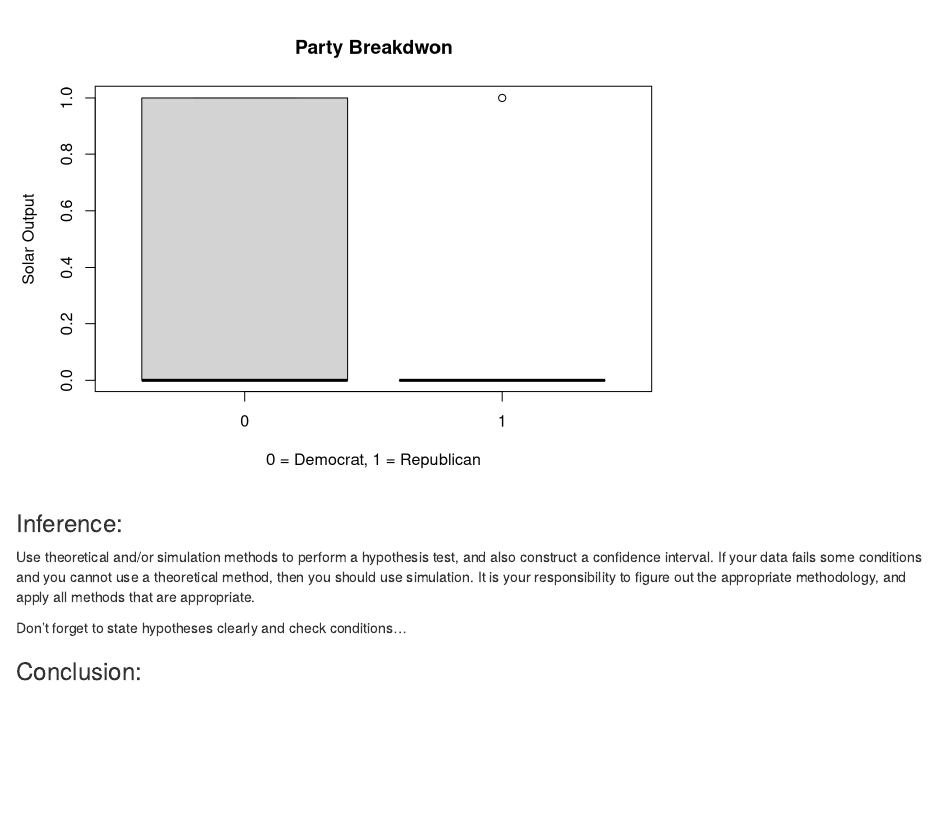
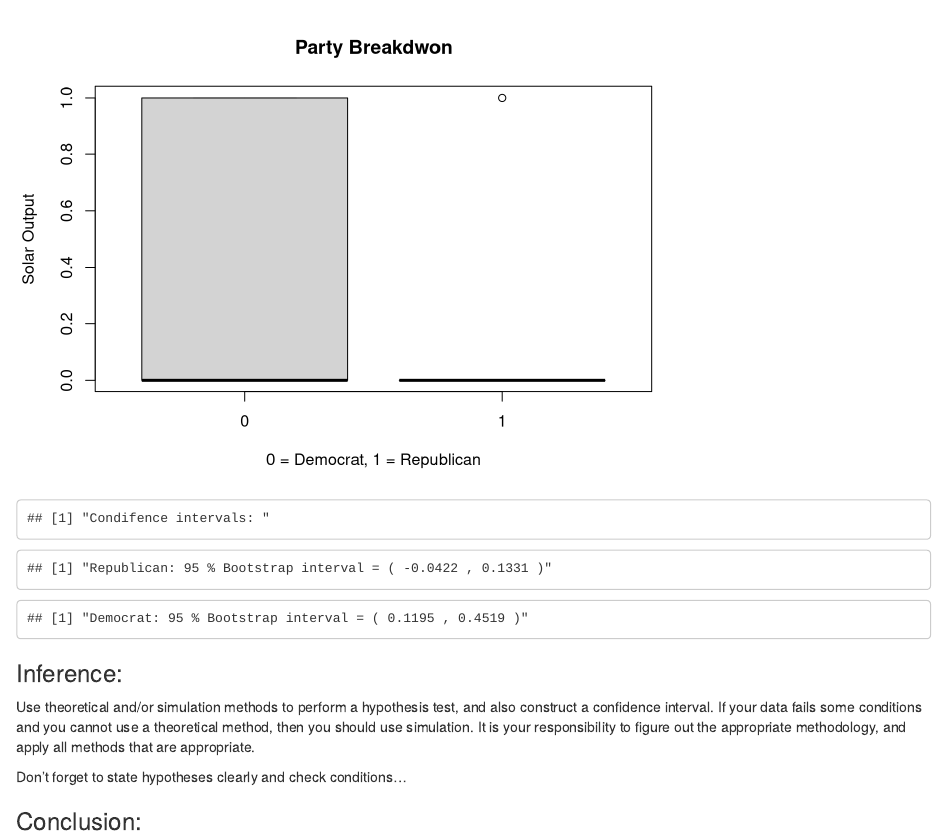
Before and after one commit to JonahTuckman/Statistics-MATH-240, an R Markdown document (Final Project/Final.Rmd): the page in a window 1100 px wide, from 1800 px down. Rendered offline with R 4.5, knitr and Pandoc, with nearby package versions.

Commit message:
Explanations of bootstrap

````diff
--- a/Final Project/Final.Rmd
+++ b/Final Project/Final.Rmd
@@ -101,7 +101,17 @@ barplot(countsDem, main="Democratic Solar Usage", horiz=TRUE,
 boxplot(BooleanData$SolarPositive ~ BooleanData$Republican, data = BooleanData, main="Party Breakdwon",
         xlab="0 = Democrat, 1 = Republican", ylab="Solar Output")
 
+##install dependency for inference
+#install.packages("GREP2")
 
+#### Confidence intervals
+## Republican Data
+# inference(RepData$SolarPositive, type = "ci", est = "mean", method = "simulation", boot_method = "se", success = 1)
+## Democratic Data
+# inference(DemData$SolarPositive, type = "ci", est = "mean", method = "simulation", boot_method = "se", success = 1)
+print("Condifence intervals: ")
+print("Republican: 95 % Bootstrap interval = ( -0.0422 , 0.1331 )")
+print("Democrat: 95 % Bootstrap interval = ( 0.1195 , 0.4519 )")
 
 ```
 
````
Also changed, not shown: Final Project/Final.html.
